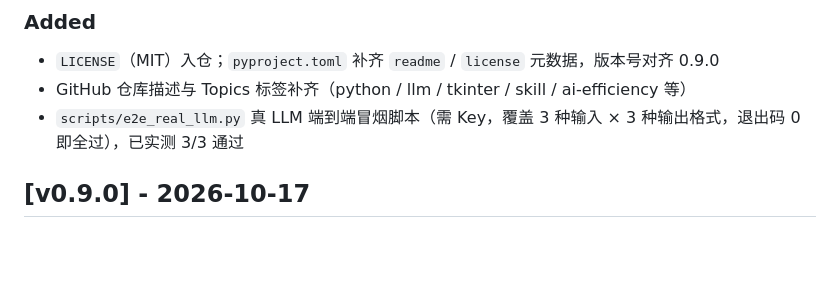
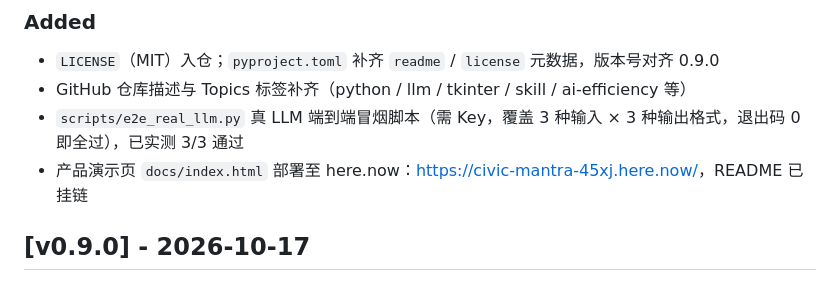
Before and after one commit to openclawzhangchong/AI-yewu-diaoyan, a Markdown page: CHANGELOG.md, the part around the change. GitHub-like rendering; blank space fills up the shorter version.

```diff
--- a/CHANGELOG.md
+++ b/CHANGELOG.md
@@ -11,6 +11,7 @@ and this project adheres to [Semantic Versioning](https://semver.org/spec/v2.0.0
 - `LICENSE`（MIT）入仓；`pyproject.toml` 补齐 `readme` / `license` 元数据，版本号对齐 0.9.0
 - GitHub 仓库描述与 Topics 标签补齐（python / llm / tkinter / skill / ai-efficiency 等）
 - `scripts/e2e_real_llm.py` 真 LLM 端到端冒烟脚本（需 Key，覆盖 3 种输入 × 3 种输出格式，退出码 0 即全过），已实测 3/3 通过
+- 产品演示页 `docs/index.html` 部署至 here.now：<https://civic-mantra-45xj.here.now/>，README 已挂链
 
 ## [v0.9.0] - 2026-10-17
 
```
Also changed, not shown: README.md (+4 -1 lines).
